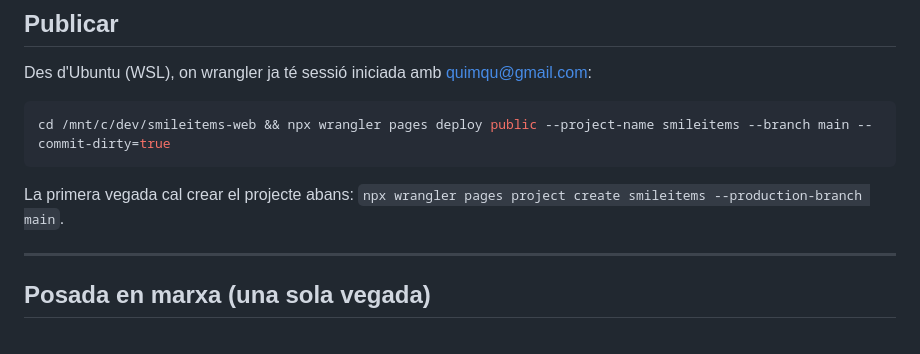
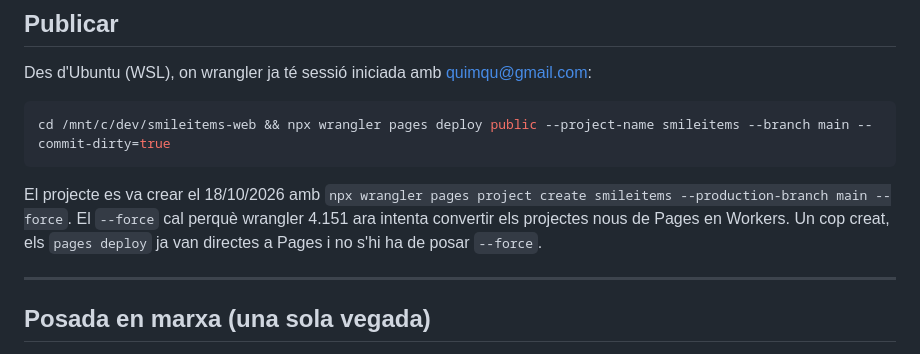
Before and after one commit to quimqu/smileitems-web, a Markdown page: README.md, the part around the change. Rendered like a GitHub page.

Commit message:
docs: el projecte de Pages ja existeix (i per què va caldre --force)
Co-Authored-By: Claude Opus 5.5 <noreply@anthropic.com>

````diff
--- a/README.md
+++ b/README.md
@@ -52,8 +52,11 @@ Des d'Ubuntu (WSL), on wrangler ja té sessió iniciada amb quimqu@gmail.com:
 cd /mnt/c/dev/smileitems-web && npx wrangler pages deploy public --project-name smileitems --branch main --commit-dirty=true
 ```
 
-La primera vegada cal crear el projecte abans:
-`npx wrangler pages project create smileitems --production-branch main`.
+El projecte es va crear el 18/10/2026 amb
+`npx wrangler pages project create smileitems --production-branch main --force`.
+El `--force` cal perquè wrangler 4.151 ara intenta convertir els projectes nous
+de Pages en Workers. Un cop creat, els `pages deploy` ja van directes a Pages
+i no s'hi ha de posar `--force`.
 
 ---
 
````
